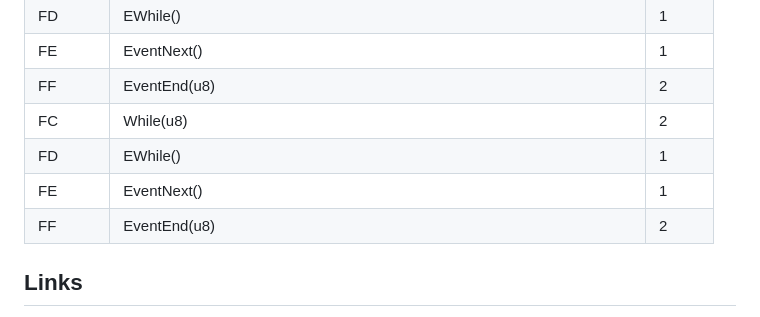
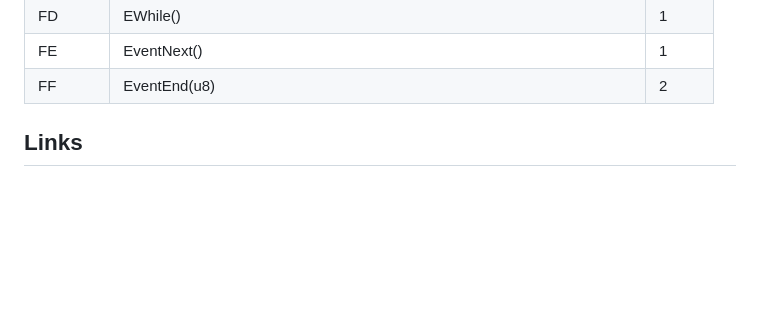
Before and after one commit to kapdap/re-cvx-tools, a Markdown page: Resources/Scripting.md, the part around the change. Drawn GitHub-style; blank space fills up the shorter version.

Commit message:
Remove duplicate rows

```diff
--- a/Resources/Scripting.md
+++ b/Resources/Scripting.md
@@ -321,10 +321,6 @@ Opcodes are read by the Scenario Check function located at 0x00171750.
 | FD     | EWhile()                                                                        | 1     |
 | FE     | EventNext()                                                                     | 1     |
 | FF     | EventEnd(u8)                                                                    | 2     |
-| FC     | While(u8)                                                                       | 2     |
-| FD     | EWhile()                                                                        | 1     |
-| FE     | EventNext()                                                                     | 1     |
-| FF     | EventEnd(u8)                                                                    | 2     |
 
 ## Links
 
```
